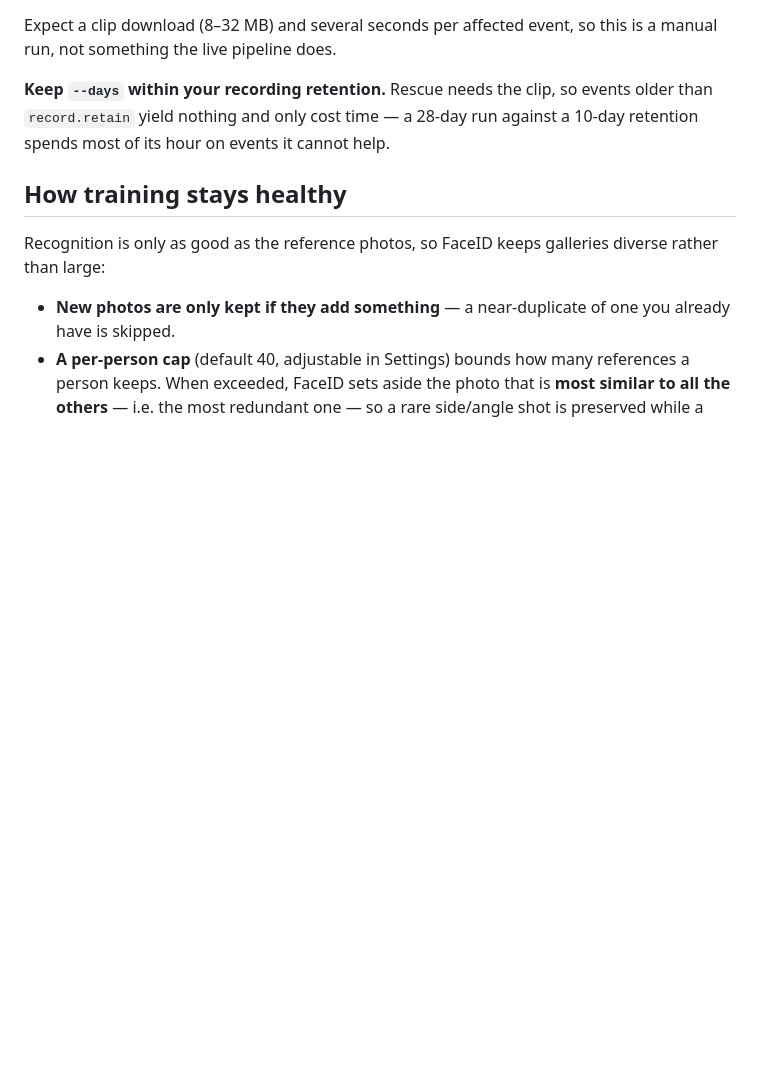
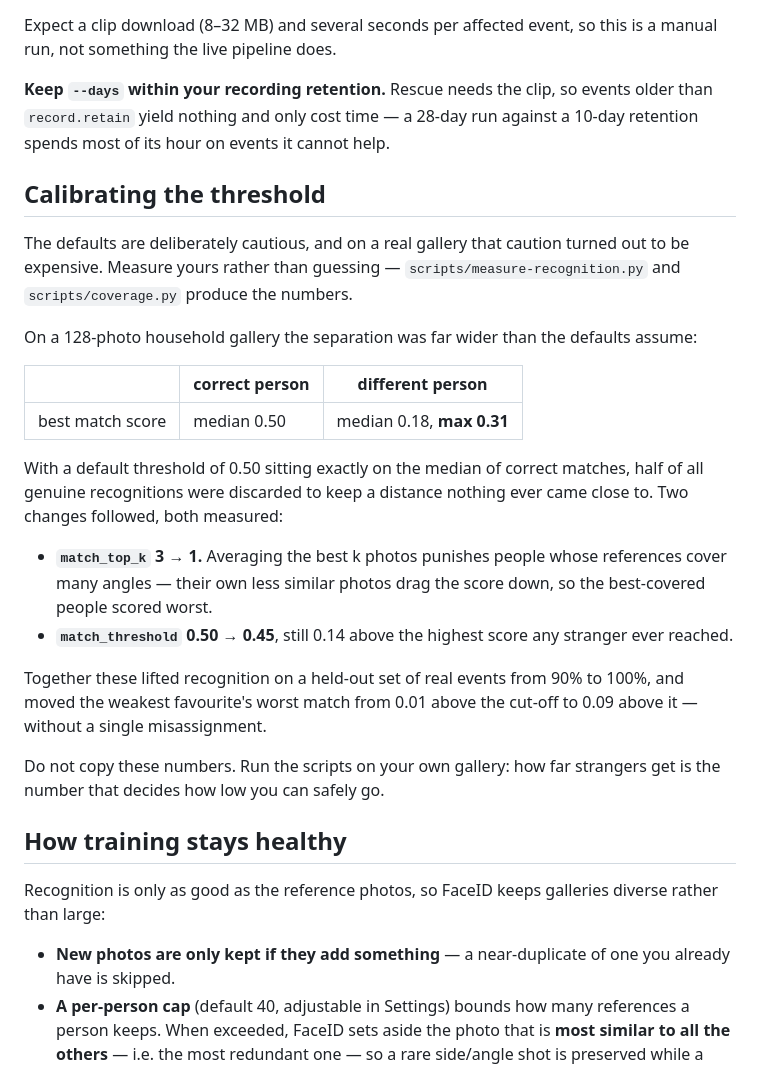
Before and after one commit to SkyTechNerds/faceid, a Markdown page: README.md, the part around the change. Drawn GitHub-style; blank space fills up the shorter version.

Commit message:
document how to calibrate the matching threshold
Measured on a real gallery, strangers never scored above 0.31 while the default
threshold sat at 0.50 - exactly the median of correct matches, so half of all
genuine recognitions were thrown away for a margin nothing threatened.

```diff
--- a/README.md
+++ b/README.md
@@ -231,6 +231,35 @@ manual run, not something the live pipeline does.
 than `record.retain` yield nothing and only cost time — a 28-day run against a 10-day
 retention spends most of its hour on events it cannot help.
 
+## Calibrating the threshold
+
+The defaults are deliberately cautious, and on a real gallery that caution turned out to
+be expensive. Measure yours rather than guessing — `scripts/measure-recognition.py` and
+`scripts/coverage.py` produce the numbers.
+
+On a 128-photo household gallery the separation was far wider than the defaults assume:
+
+| | correct person | different person |
+|---|---|---|
+| best match score | median 0.50 | median 0.18, **max 0.31** |
+
+With a default threshold of 0.50 sitting exactly on the median of correct matches, half
+of all genuine recognitions were discarded to keep a distance nothing ever came close to.
+Two changes followed, both measured:
+
+* **`match_top_k` 3 → 1.** Averaging the best k photos punishes people whose references
+  cover many angles — their own less similar photos drag the score down, so the
+  best-covered people scored worst.
+* **`match_threshold` 0.50 → 0.45**, still 0.14 above the highest score any stranger
+  ever reached.
+
+Together these lifted recognition on a held-out set of real events from 90% to 100%, and
+moved the weakest favourite's worst match from 0.01 above the cut-off to 0.09 above it —
+without a single misassignment.
+
+Do not copy these numbers. Run the scripts on your own gallery: how far strangers get is
+the number that decides how low you can safely go.
+
 ## How training stays healthy
 
 Recognition is only as good as the reference photos, so FaceID keeps galleries diverse
```
